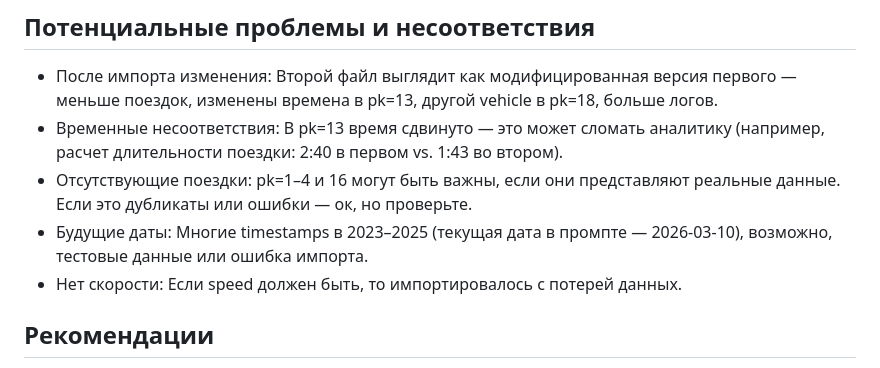
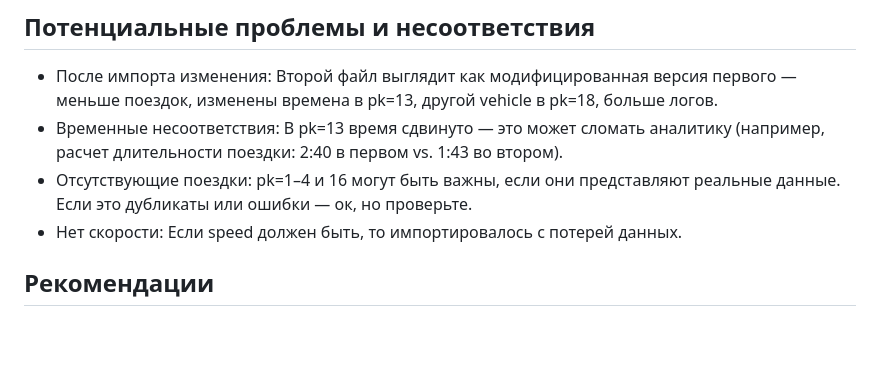
Before and after one commit to klaus-wq/vehicles, a Markdown page: recommendations.md, the part around the change. Rendered like a GitHub page; blank space fills up the shorter version.

```diff
--- a/recommendations.md
+++ b/recommendations.md
@@ -49,7 +49,6 @@
 - После импорта изменения: Второй файл выглядит как модифицированная версия первого — меньше поездок, изменены времена в pk=13, другой vehicle в pk=18, больше логов.
 - Временные несоответствия: В pk=13 время сдвинуто — это может сломать аналитику (например, расчет длительности поездки: 2:40 в первом vs. 1:43 во втором).
 - Отсутствующие поездки: pk=1–4 и 16 могут быть важны, если они представляют реальные данные. Если это дубликаты или ошибки — ок, но проверьте.
-- Будущие даты: Многие timestamps в 2023–2025 (текущая дата в промпте — 2026-03-10), возможно, тестовые данные или ошибка импорта.
 - Нет скорости: Если speed должен быть, то импортировалось с потерей данных.
 
 ## Рекомендации
```
